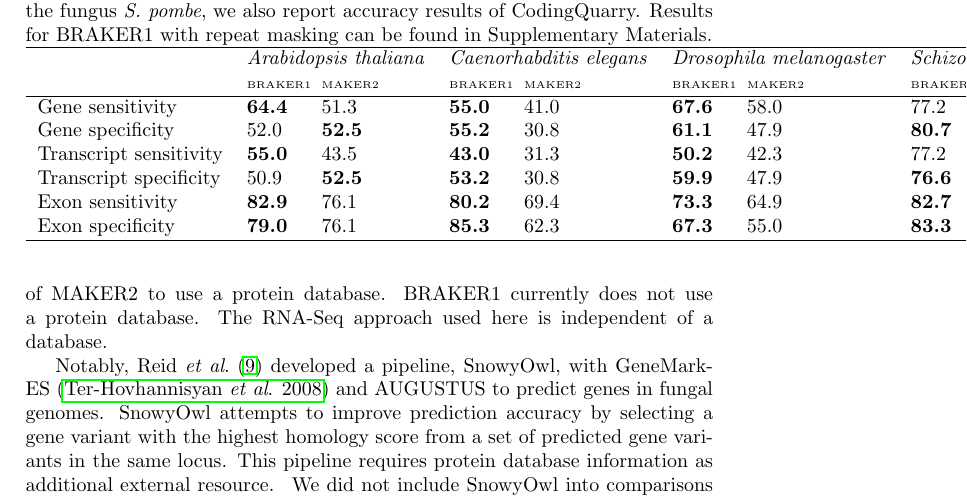
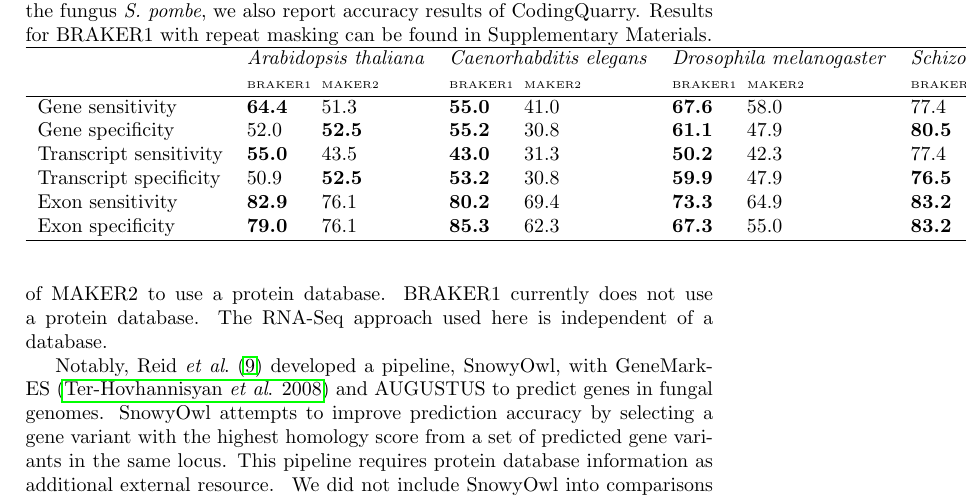
Before and after one commit to Gaius-Augustus/BRAKER, a LaTeX paper (bioinformatics2015/file_for_rtf.tex): part of page 4 of 5, cut so that both start at the same text. Compiled offline with pdfLaTeX.

Commit message:
updated rtf document
git-svn-id: file:///home/gumz3/Documents/Braker/svn/braker/trunks@131 52e7708f-445d-428a-8816-bceb3badd3a6

```diff
--- a/bioinformatics2015/file_for_rtf.tex
+++ b/bioinformatics2015/file_for_rtf.tex
@@ -69,12 +69,12 @@
  & \multicolumn{2}{c}{\textit{Arabidopsis thaliana}} &  \multicolumn{2}{c}{\textit{Caenorhabditis elegans}} &  \multicolumn{2}{c}{\textit{Drosophila melanogaster}} &  \multicolumn{3}{c}{\textit{Schizosaccharomyces pombe}}\\
  & \tiny{BRAKER1} & \tiny{MAKER2} &  \tiny{BRAKER1} & \tiny{MAKER2}  & \tiny{BRAKER1} & \tiny{MAKER2} &\tiny{BRAKER1} & \tiny{MAKER2} &\tiny{CodingQuarry}\\
  \hline
-Gene sensitivity        & \textbf{64.4} & 51.3          & \textbf{55.0} & 41.0 & \textbf{67.6} & 58.0 & 77.2 & 42.8 & \textbf{79.7}\\
-Gene specificity        & 52.0          & \textbf{52.5} & \textbf{55.2} & 30.8 & \textbf{61.1} & 47.9 & \textbf{80.7} & 68.7 & 72.6\\
-Transcript sensitivity  & \textbf{55.0} & 43.5          & \textbf{43.0} & 31.3 & \textbf{50.2} & 42.3 & 77.2 & 42.8 & \textbf{79.7}\\
-Transcript specificity  & 50.9          & \textbf{52.5} & \textbf{53.2} & 30.8 & \textbf{59.9} & 47.9 & \textbf{76.6} & 68.7 & 72.6\\
-Exon sensitivity        & \textbf{82.9} & 76.1          & \textbf{80.2} & 69.4 & \textbf{73.3} & 64.9 & \textbf{82.7} & 50.1 & 79.6\\
-Exon specificity        & \textbf{79.0} & 76.1          & \textbf{85.3} & 62.3 & \textbf{67.3} & 55.0 & \textbf{83.3} & 71.4 & 81.7\\
+Gene sensitivity        & \textbf{64.4} & 51.3          & \textbf{55.0} & 41.0 & \textbf{67.6} & 58.0 & 77.4 & 42.8 & \textbf{79.7}\\
+Gene specificity        & 52.0          & \textbf{52.5} & \textbf{55.2} & 30.8 & \textbf{61.1} & 47.9 & \textbf{80.5} & 68.7 & 72.6\\
+Transcript sensitivity  & \textbf{55.0} & 43.5          & \textbf{43.0} & 31.3 & \textbf{50.2} & 42.3 & 77.4 & 42.8 & \textbf{79.7}\\
+Transcript specificity  & 50.9          & \textbf{52.5} & \textbf{53.2} & 30.8 & \textbf{59.9} & 47.9 & \textbf{76.5} & 68.7 & 72.6\\
+Exon sensitivity        & \textbf{82.9} & 76.1          & \textbf{80.2} & 69.4 & \textbf{73.3} & 64.9 & \textbf{83.2} & 50.1 & 79.6\\
+Exon specificity        & \textbf{79.0} & 76.1          & \textbf{85.3} & 62.3 & \textbf{67.3} & 55.0 & \textbf{83.2} & 71.4 & 81.7\\
 \hline
 
 \end{tabular}
```
Also changed, not shown: bioinformatics2015/file_for_rtf.tex (1 more changed lines).
